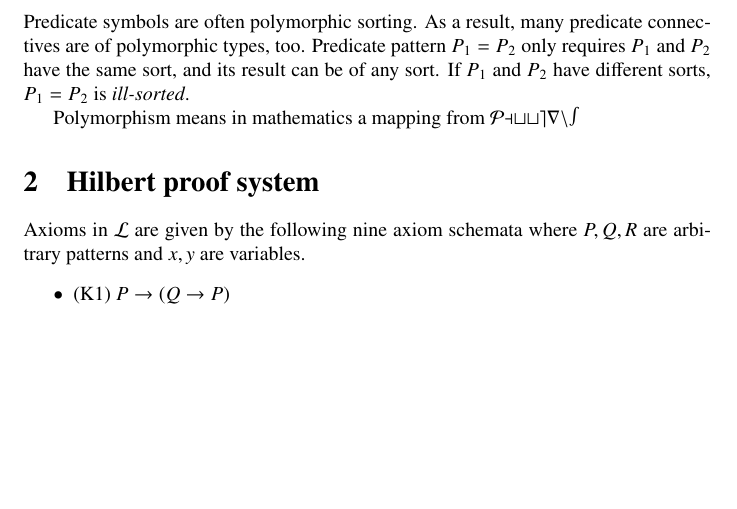
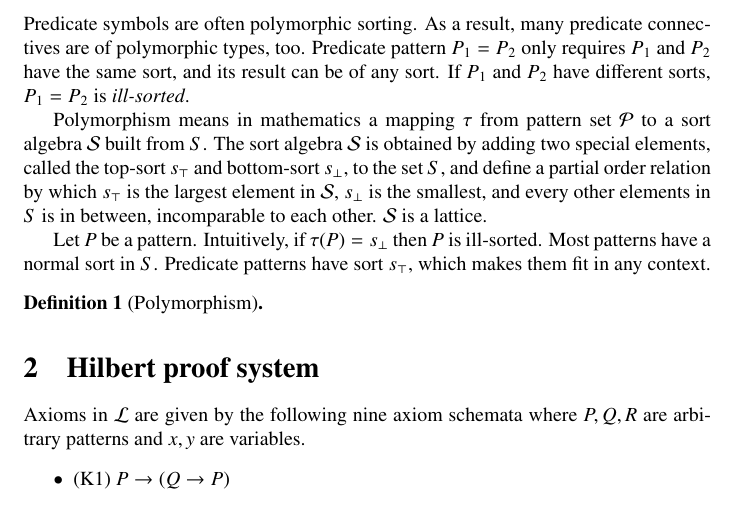
Before and after one commit to kframework/matching-logic-prover, a LaTeX document (report/main.tex): part of page 2 of 11, cut so that both start at the same text, the shorter picture padded with empty space. Compiled offline with pdfLaTeX.

Commit message:
update report

```diff
--- a/report/main.tex
+++ b/report/main.tex
@@ -63,7 +63,12 @@ and provides convenient ways to write \emph{predicate patterns}, patterns that i
 \subsection{Polymorphism}
 Predicate symbols are often polymorphic sorting. As a result, many predicate connectives are of polymorphic types, too. Predicate pattern $P_1 = P_2$ only requires $P_1$ and $P_2$ have the same sort, and its result can be of any sort. If $P_1$ and $P_2$ have different sorts, $P_1 = P_2$ is \emph{ill-sorted}.
 
-Polymorphism means in mathematics a mapping from $\mathcal{Patterns}$
+Polymorphism means in mathematics a mapping $\tau$ from pattern set $\mathcal{P}$ to a sort algebra $\mathcal{S}$ built from $S$. The sort algebra $\mathcal{S}$ is obtained by adding two special elements, called the top-sort $s_\top$ and bottom-sort $s_\bot$, to the set $S$, and define a partial order relation by which $s_\top$ is the largest element in $\mathcal{S}$, $s_\bot$ is the smallest, and every other elements in $S$ is in between, incomparable to each other. $\mathcal{S}$ is a lattice.
+
+Let $P$ be a pattern. Intuitively, if $\tau(P) = s_\bot$ then $P$ is ill-sorted. Most patterns have a normal sort in $S$. Predicate patterns have sort $s_\top$, which makes them fit in any context.
+
+\begin{defn}[Polymorphism]
+\end{defn}
 
 
 \section{Hilbert proof system}
```
Also changed, not shown: report/main.pdf.
